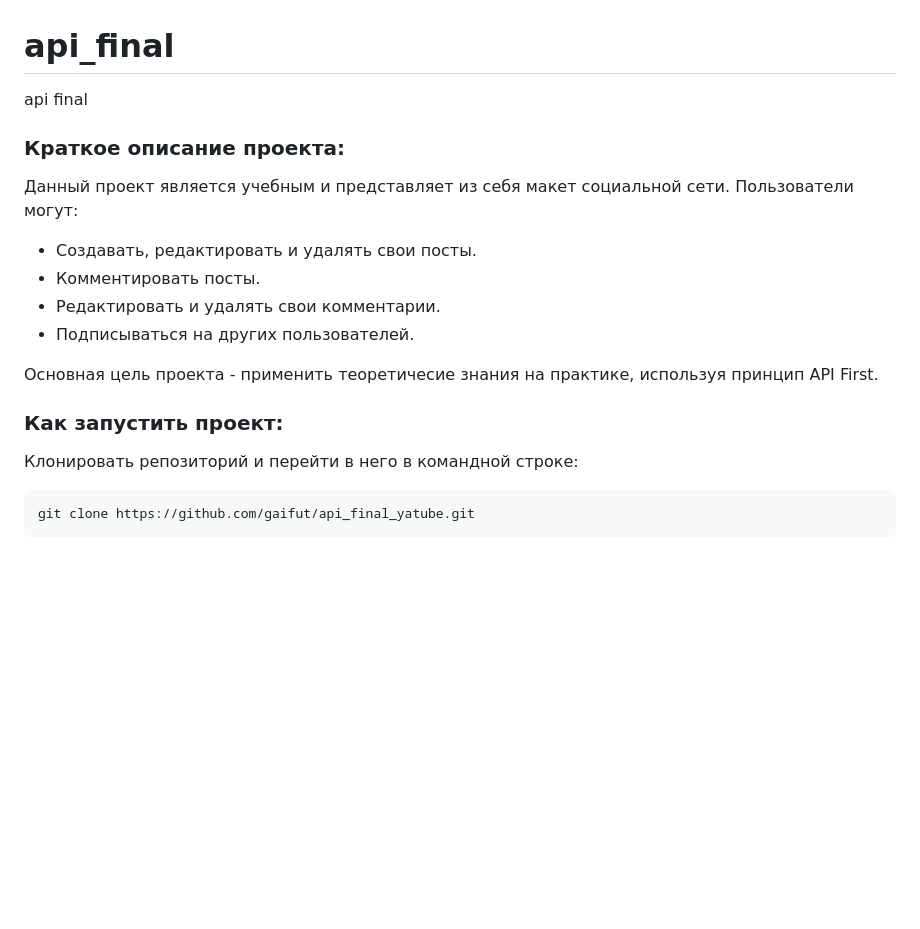
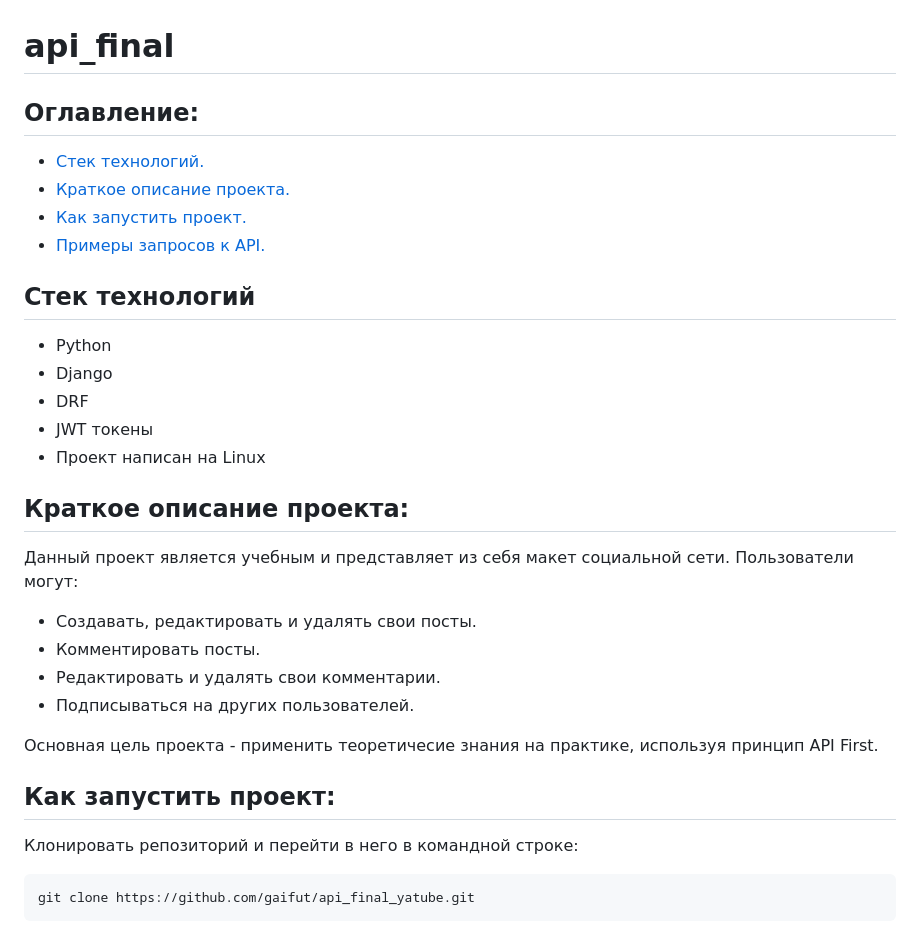
Before and after one commit to gaifut/api_final_yatube, a Markdown page: README.md, the part around one of its changes. Drawn GitHub-style; blank space fills up the shorter version.

```diff
--- a/README.md
+++ b/README.md
@@ -1,6 +1,19 @@
 # api_final
-api final
-### Краткое описание проекта:
+
+## Оглавление:
+- [Стек технологий.](#Стек-технологий)
+- [Краткое описание проекта.](#Краткое-описание-проекта)
+- [Как запустить проект.](#Как-запустить-проект)
+- [Примеры запросов к API.](#Примеры-запросов-к-API)
+
+## Стек технологий
+- Python
+- Django
+- DRF
+- JWT токены
+- Проект написан на Linux
+
+## Краткое описание проекта:
 Данный проект является учебным и представляет из себя макет социальной сети. Пользователи могут:
 - Создавать, редактировать и удалять свои посты.
 - Комментировать посты.
@@ -10,7 +23,7 @@ api final
 Основная цель проекта - применить теоретичесие знания на практике, используя принцип API First.
 
 
-### Как запустить проект:
+## Как запустить проект:
 
 Клонировать репозиторий и перейти в него в командной строке:
 
```
Also changed, not shown: other parts of README.md (+1 -1 lines).
